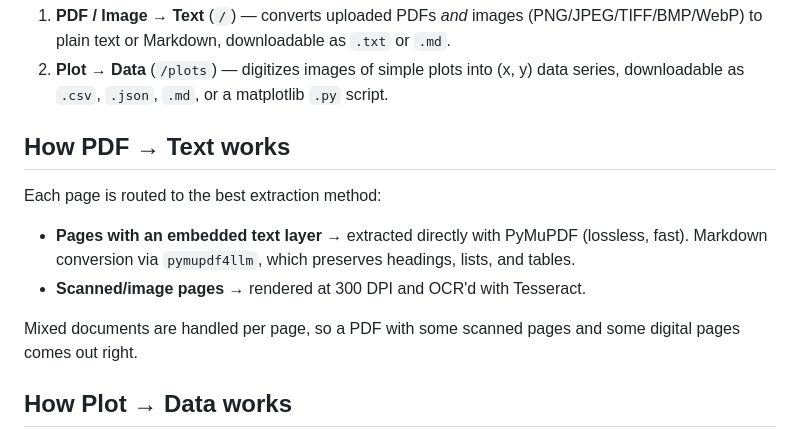
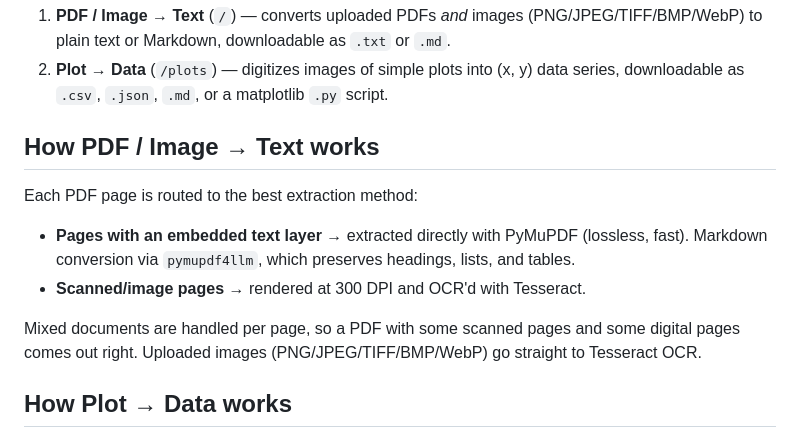
Before and after one commit to sgjlee0520/scrooge, a Markdown page: README.md, the part around the change. Rendered like a GitHub page.

Commit message:
Update PDF→Text section header to cover images
Co-Authored-By: Claude Fable 5 <noreply@anthropic.com>

```diff
--- a/README.md
+++ b/README.md
@@ -16,9 +16,9 @@ Two utilities for turning pixels into token-cheap, computation-ready text
    (x, y) data series, downloadable as `.csv`, `.json`, `.md`, or a
    matplotlib `.py` script.
 
-## How PDF → Text works
+## How PDF / Image → Text works
 
-Each page is routed to the best extraction method:
+Each PDF page is routed to the best extraction method:
 
 - **Pages with an embedded text layer** → extracted directly with PyMuPDF
   (lossless, fast). Markdown conversion via `pymupdf4llm`, which preserves
@@ -26,7 +26,8 @@ Each page is routed to the best extraction method:
 - **Scanned/image pages** → rendered at 300 DPI and OCR'd with Tesseract.
 
 Mixed documents are handled per page, so a PDF with some scanned pages and
-some digital pages comes out right.
+some digital pages comes out right. Uploaded images (PNG/JPEG/TIFF/BMP/WebP)
+go straight to Tesseract OCR.
 
 ## How Plot → Data works
 
```
